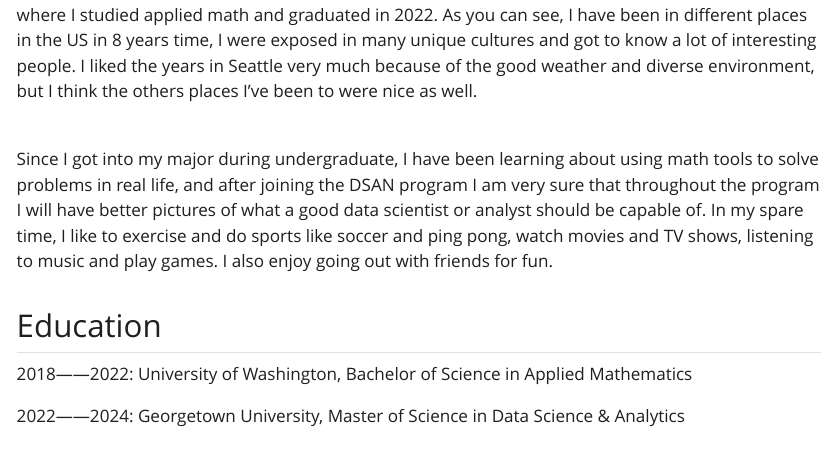
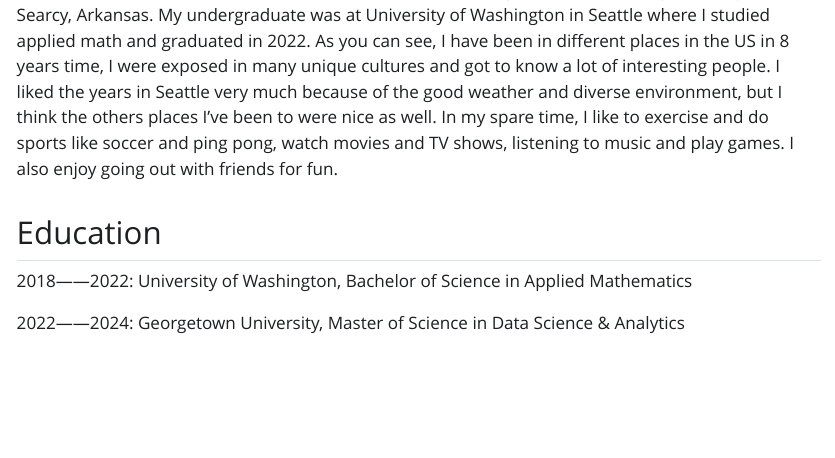
Before and after one commit to hx33/hx33.github.io, a Quarto document (index.qmd): the page in a window 1100 px wide, from 470 px down before the commit and from 440 px down after it. The pictures show the output file index.html that the author committed with the source, opened offline; Quarto's library style sheets are replaced by a plain one without menus.

Commit message:
Edit webpage content

```diff
--- a/index.qmd
+++ b/index.qmd
@@ -9,10 +9,7 @@
 
 ![](images/me.jpg){width="220px"}
 
-Hello everyone, I'm a graduate student in the DSAN program at Georgetown University. I'm from China, and I have been in the US since 2015 when I went to high school at Harding Academy in Searcy, Arkansas. My undergraduate was at University of Washington in Seattle where I studied applied math and graduated in 2022. As you can see, I have been in different places in the US in 8 years time, I were exposed in many unique cultures and got to know a lot of interesting people. I liked the years in Seattle very much because of the good weather and diverse environment, but I think the others places I've been to were nice as well.
-
-\
-Since I got into my major during undergraduate, I have been learning about using math tools to solve problems in real life, and after joining the DSAN program I am very sure that throughout the program I will have better pictures of what a good data scientist or analyst should be capable of. In my spare time, I like to exercise and do sports like soccer and ping pong, watch movies and TV shows, listening to music and play games. I also enjoy going out with friends for fun.
+Hello everyone, I'm a graduate student in the DSAN program at Georgetown University. I'm from China, and I have been in the US since 2015 when I went to high school at Harding Academy in Searcy, Arkansas. My undergraduate was at University of Washington in Seattle where I studied applied math and graduated in 2022. As you can see, I have been in different places in the US in 8 years time, I were exposed in many unique cultures and got to know a lot of interesting people. I liked the years in Seattle very much because of the good weather and diverse environment, but I think the others places I've been to were nice as well. In my spare time, I like to exercise and do sports like soccer and ping pong, watch movies and TV shows, listening to music and play games. I also enjoy going out with friends for fun.
 
 ## Education
 
```
Also changed, not shown: index.html, search.json.
